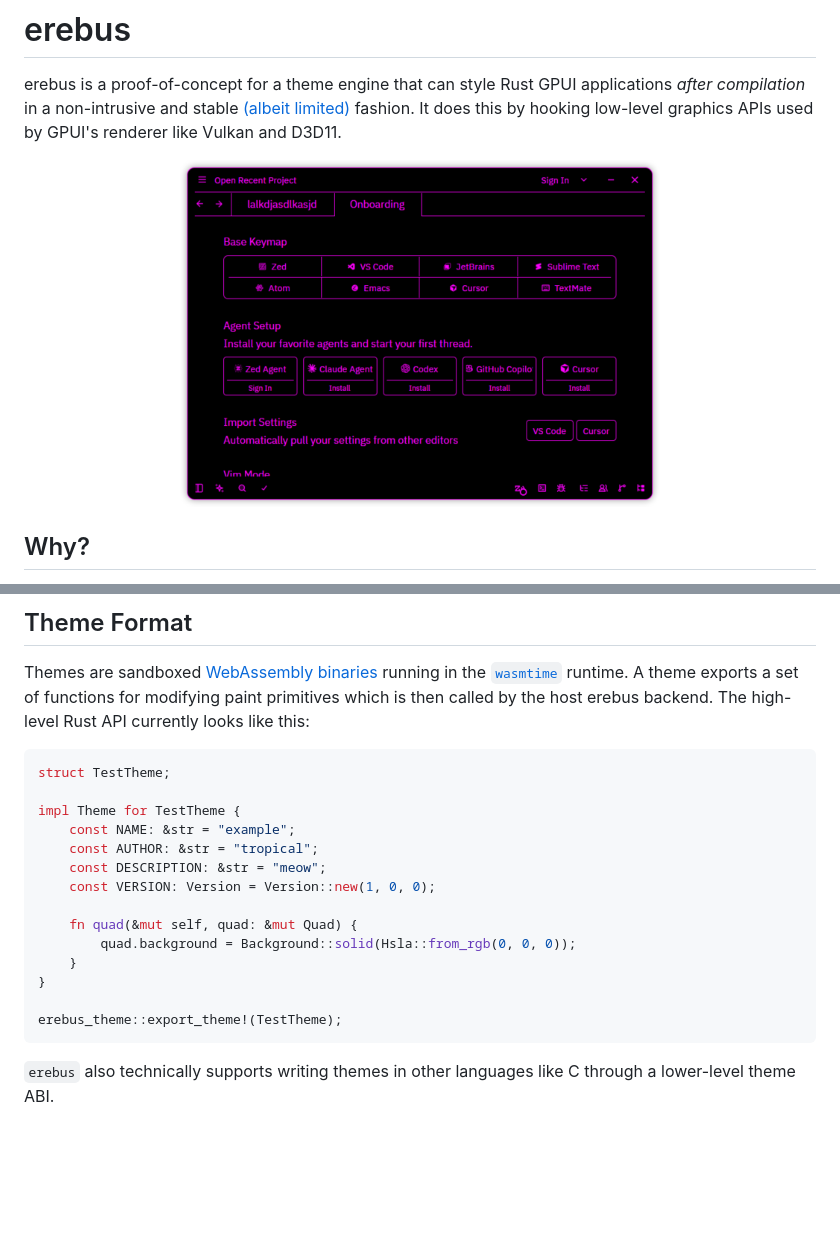
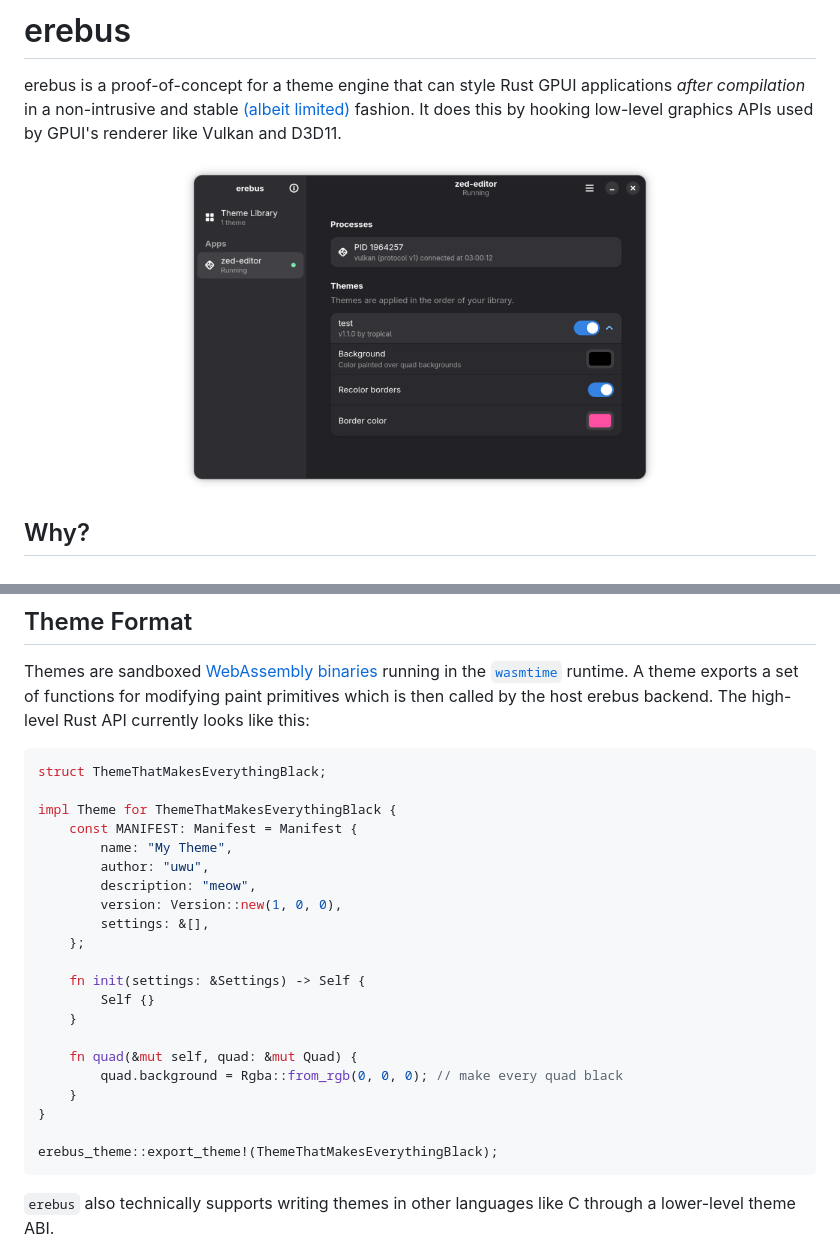
Before and after one commit to tropicaaal/erebus, a Markdown page: README.md, 2 parts joined by grey strips. Drawn GitHub-style; pictures changed too: assets/frontend.png (added); blank space fills up the shorter version.

Commit message:
starting on an updated readme

````diff
--- a/README.md
+++ b/README.md
@@ -3,7 +3,7 @@
 erebus is a proof-of-concept for a theme engine that can style Rust GPUI applications *after compilation* in a non-intrusive and stable [(albeit limited)](#caveats) fashion. It does this by hooking low-level graphics APIs used by GPUI's renderer like Vulkan and D3D11.
 
 <p align="center">
-    <img src="./assets/demo.png" width="480" />
+    <img src="./assets/frontend.png" width="480" />
 </p>
 
 ## Why?
@@ -51,20 +51,27 @@ erebus intercepts these low-level graphics APIs and passes these `Scene` primiti
 Themes are sandboxed [WebAssembly binaries](https://en.wikipedia.org/wiki/WebAssembly) running in the [`wasmtime`](https://wasmtime.dev/) runtime. A theme exports a set of functions for modifying paint primitives which is then called by the host erebus backend. The high-level Rust API currently looks like this:
 
 ```rs
-struct TestTheme;
+struct ThemeThatMakesEverythingBlack;
 
-impl Theme for TestTheme {
-    const NAME: &str = "example";
-    const AUTHOR: &str = "tropical";
-    const DESCRIPTION: &str = "meow";
-    const VERSION: Version = Version::new(1, 0, 0);
+impl Theme for ThemeThatMakesEverythingBlack {
+    const MANIFEST: Manifest = Manifest {
+        name: "My Theme",
+        author: "uwu",
+        description: "meow",
+        version: Version::new(1, 0, 0),
+        settings: &[],
+    };
+
+    fn init(settings: &Settings) -> Self {
+        Self {}
+    }
 
     fn quad(&mut self, quad: &mut Quad) {
-        quad.background = Background::solid(Hsla::from_rgb(0, 0, 0));
+        quad.background = Rgba::from_rgb(0, 0, 0); // make every quad black
     }
 }
 
-erebus_theme::export_theme!(TestTheme);
+erebus_theme::export_theme!(ThemeThatMakesEverythingBlack);
 ```
 
 `erebus` also technically supports writing themes in other languages like C through a lower-level theme ABI.
````
